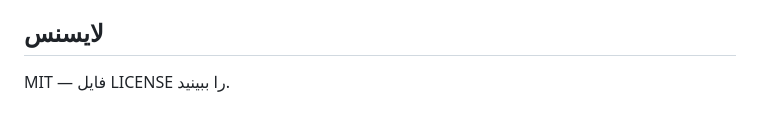
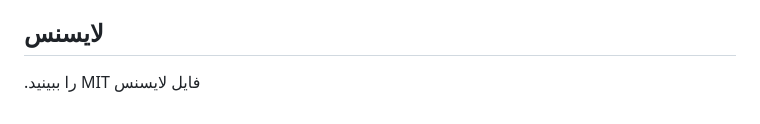
Before and after one commit to Roozbehrm/clinic_appintment_system, a Markdown page: README.md, the part around the change. GitHub-like rendering.

```diff
--- a/README.md
+++ b/README.md
@@ -169,4 +169,4 @@ pytest -v -k login
 
 ## لایسنس
 
-MIT — فایل LICENSE را ببینید.
+ .را ببینید MIT فایل لایسنس
```
